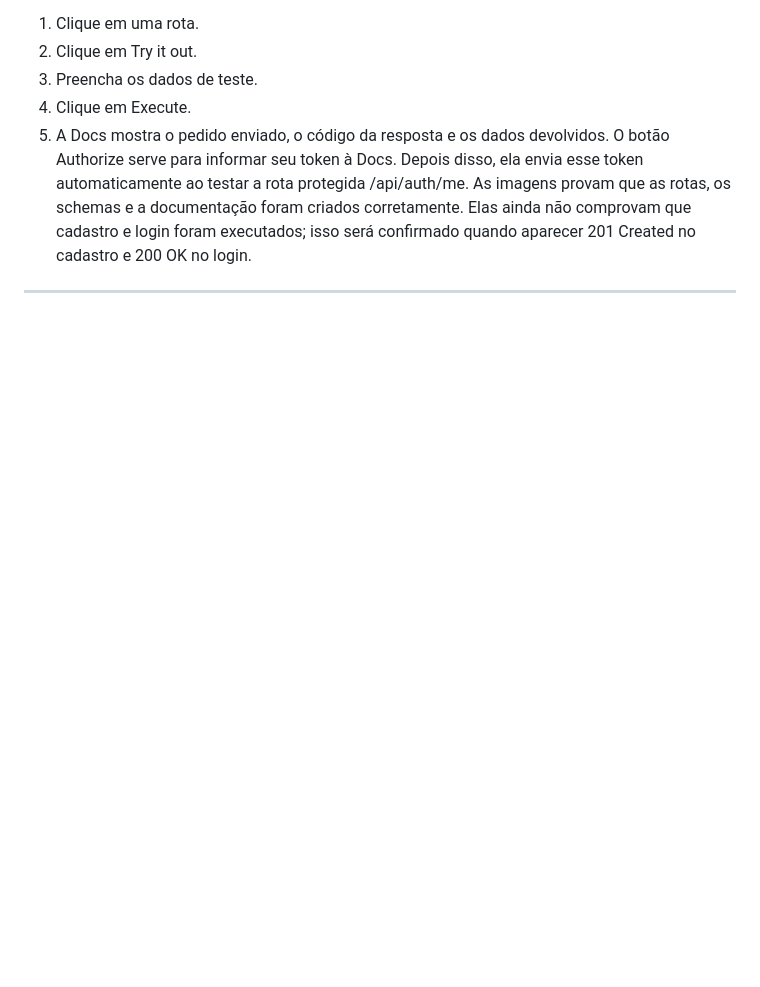
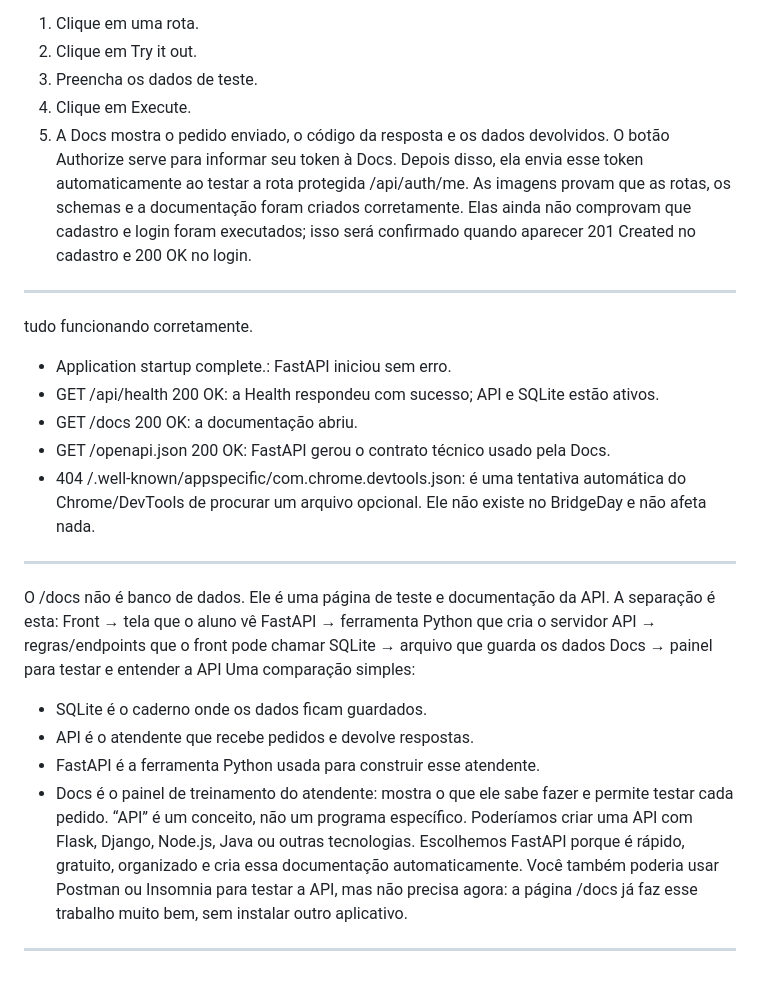
Before and after one commit to ludiemert/Bridgeday_language_lab, a Markdown page: Inf_Project/Notes.md, the part around the change. GitHub-like rendering; blank space fills up the shorter version.

Commit message:
add notes about API and FastAPI

```diff
--- a/Inf_Project/Notes.md
+++ b/Inf_Project/Notes.md
@@ -437,3 +437,28 @@ O botão Authorize serve para informar seu token à Docs. Depois disso, ela envi
 As imagens provam que as rotas, os schemas e a documentação foram criados corretamente. Elas ainda não comprovam que cadastro e login foram executados; isso será confirmado quando aparecer 201 Created no cadastro e 200 OK no login.
 
 ______________________________________________
+
+tudo funcionando corretamente.
+- Application startup complete.: FastAPI iniciou sem erro.
+- GET /api/health 200 OK: a Health respondeu com sucesso; API e SQLite estão ativos.
+- GET /docs 200 OK: a documentação abriu.
+- GET /openapi.json 200 OK: FastAPI gerou o contrato técnico usado pela Docs.
+- 404 /.well-known/appspecific/com.chrome.devtools.json: é uma tentativa automática do Chrome/DevTools de procurar um arquivo opcional. Ele não existe no BridgeDay e não afeta nada.
+
+________________________________________
+
+O /docs não é banco de dados. Ele é uma página de teste e documentação da API.
+A separação é esta:
+Front            → tela que o aluno vê
+FastAPI          → ferramenta Python que cria o servidor
+API              → regras/endpoints que o front pode chamar
+SQLite           → arquivo que guarda os dados
+Docs             → painel para testar e entender a API
+Uma comparação simples:
+- SQLite é o caderno onde os dados ficam guardados.
+- API é o atendente que recebe pedidos e devolve respostas.
+- FastAPI é a ferramenta Python usada para construir esse atendente.
+- Docs é o painel de treinamento do atendente: mostra o que ele sabe fazer e permite testar cada pedido.
+“API” é um conceito, não um programa específico. Poderíamos criar uma API com Flask, Django, Node.js, Java ou outras tecnologias. Escolhemos FastAPI porque é rápido, gratuito, organizado e cria essa documentação automaticamente.
+Você também poderia usar Postman ou Insomnia para testar a API, mas não precisa agora: a página /docs já faz esse trabalho muito bem, sem instalar outro aplicativo.
+_______________________________________
```
